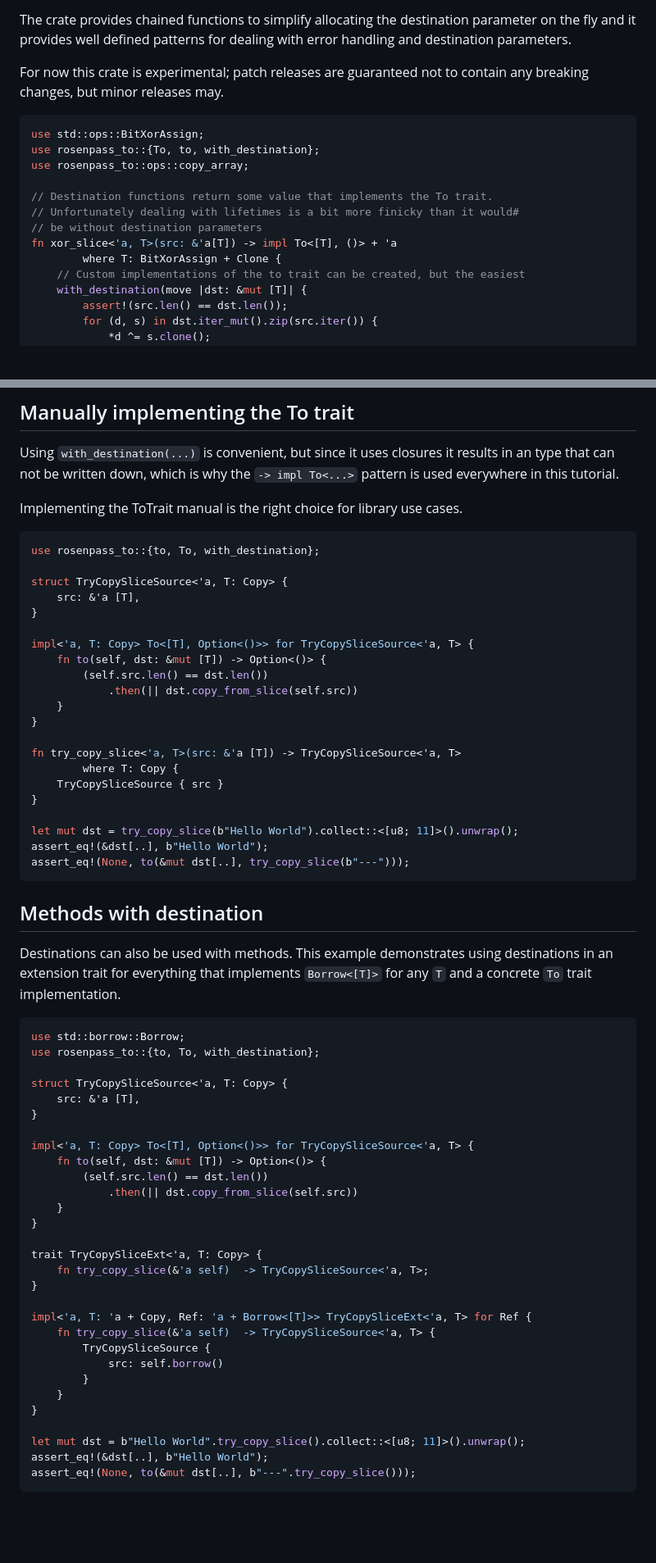
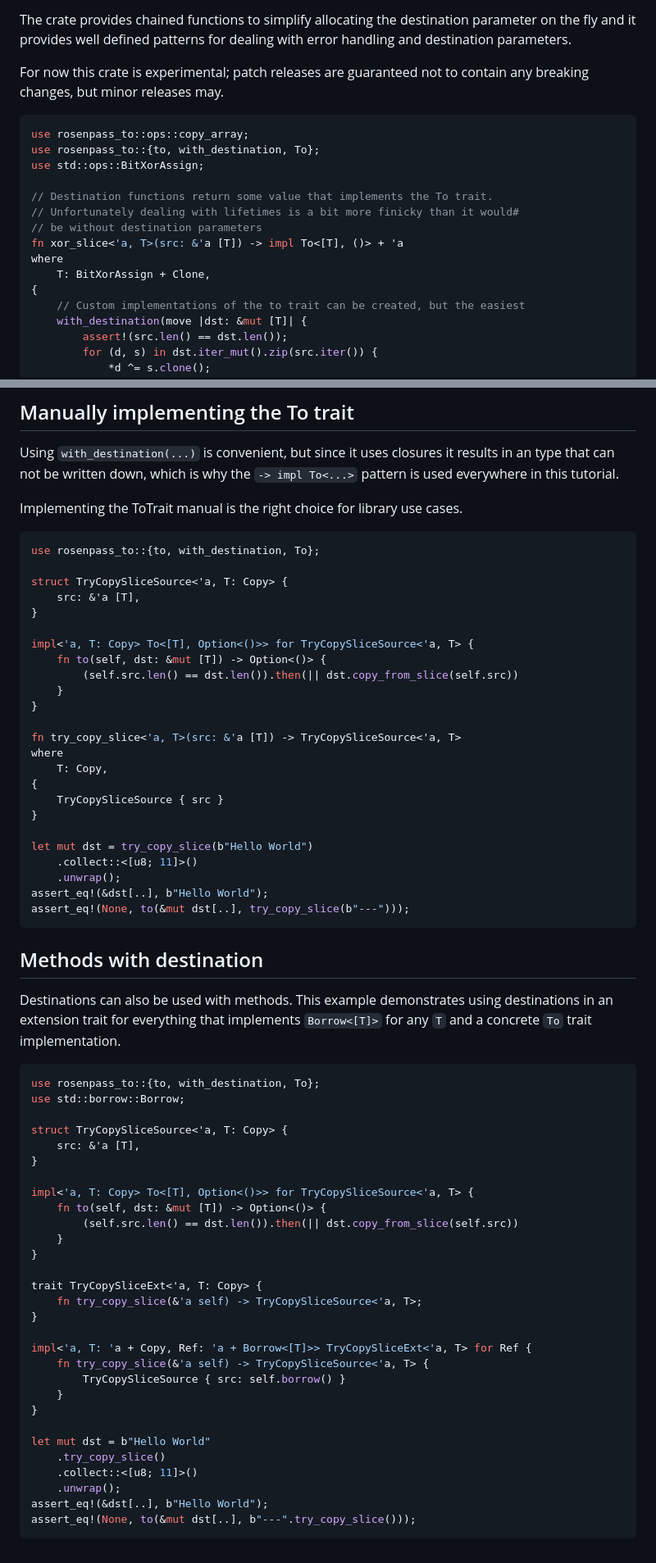
Before and after one commit to rosenpass/rosenpass, a Markdown page: to/README.md, 2 parts joined by grey strips. Shown at 82% size. Drawn GitHub-style; blank space fills up the shorter version.

````diff
--- a/to/README.md
+++ b/to/README.md
@@ -12,15 +12,17 @@ The crate provides chained functions to simplify allocating the destination para
 For now this crate is experimental; patch releases are guaranteed not to contain any breaking changes, but minor releases may.
 
 ```rust
+use rosenpass_to::ops::copy_array;
+use rosenpass_to::{to, with_destination, To};
 use std::ops::BitXorAssign;
-use rosenpass_to::{To, to, with_destination};
-use rosenpass_to::ops::copy_array;
 
 // Destination functions return some value that implements the To trait.
 // Unfortunately dealing with lifetimes is a bit more finicky than it would#
 // be without destination parameters
-fn xor_slice<'a, T>(src: &'a[T]) -> impl To<[T], ()> + 'a
-        where T: BitXorAssign + Clone {
+fn xor_slice<'a, T>(src: &'a [T]) -> impl To<[T], ()> + 'a
+where
+    T: BitXorAssign + Clone,
+{
     // Custom implementations of the to trait can be created, but the easiest
     with_destination(move |dst: &mut [T]| {
         assert!(src.len() == dst.len());
@@ -417,7 +447,7 @@ Using `with_destination(...)` is convenient, but since it uses closures it resul
 Implementing the ToTrait manual is the right choice for library use cases.
 
 ```rust
-use rosenpass_to::{to, To, with_destination};
+use rosenpass_to::{to, with_destination, To};
 
 struct TryCopySliceSource<'a, T: Copy> {
     src: &'a [T],
@@ -425,17 +455,20 @@ struct TryCopySliceSource<'a, T: Copy> {
 
 impl<'a, T: Copy> To<[T], Option<()>> for TryCopySliceSource<'a, T> {
     fn to(self, dst: &mut [T]) -> Option<()> {
-        (self.src.len() == dst.len())
-            .then(|| dst.copy_from_slice(self.src))
+        (self.src.len() == dst.len()).then(|| dst.copy_from_slice(self.src))
     }
 }
 
 fn try_copy_slice<'a, T>(src: &'a [T]) -> TryCopySliceSource<'a, T>
-        where T: Copy {
+where
+    T: Copy,
+{
     TryCopySliceSource { src }
 }
 
-let mut dst = try_copy_slice(b"Hello World").collect::<[u8; 11]>().unwrap();
+let mut dst = try_copy_slice(b"Hello World")
+    .collect::<[u8; 11]>()
+    .unwrap();
 assert_eq!(&dst[..], b"Hello World");
 assert_eq!(None, to(&mut dst[..], try_copy_slice(b"---")));
 ```
@@ -445,8 +478,8 @@ assert_eq!(None, to(&mut dst[..], try_copy_slice(b"---")));
 Destinations can also be used with methods. This example demonstrates using destinations in an extension trait for everything that implements `Borrow<[T]>` for any `T` and a concrete `To` trait implementation.
 
 ```rust
+use rosenpass_to::{to, with_destination, To};
 use std::borrow::Borrow;
-use rosenpass_to::{to, To, with_destination};
 
 struct TryCopySliceSource<'a, T: Copy> {
     src: &'a [T],
@@ -454,24 +487,24 @@ struct TryCopySliceSource<'a, T: Copy> {
 
 impl<'a, T: Copy> To<[T], Option<()>> for TryCopySliceSource<'a, T> {
     fn to(self, dst: &mut [T]) -> Option<()> {
-        (self.src.len() == dst.len())
-            .then(|| dst.copy_from_slice(self.src))
+        (self.src.len() == dst.len()).then(|| dst.copy_from_slice(self.src))
     }
 }
 
 trait TryCopySliceExt<'a, T: Copy> {
-    fn try_copy_slice(&'a self)  -> TryCopySliceSource<'a, T>;
+    fn try_copy_slice(&'a self) -> TryCopySliceSource<'a, T>;
 }
 
 impl<'a, T: 'a + Copy, Ref: 'a + Borrow<[T]>> TryCopySliceExt<'a, T> for Ref {
-    fn try_copy_slice(&'a self)  -> TryCopySliceSource<'a, T> {
-        TryCopySliceSource {
-            src: self.borrow()
-        }
+    fn try_copy_slice(&'a self) -> TryCopySliceSource<'a, T> {
+        TryCopySliceSource { src: self.borrow() }
     }
 }
 
-let mut dst = b"Hello World".try_copy_slice().collect::<[u8; 11]>().unwrap();
+let mut dst = b"Hello World"
+    .try_copy_slice()
+    .collect::<[u8; 11]>()
+    .unwrap();
 assert_eq!(&dst[..], b"Hello World");
 assert_eq!(None, to(&mut dst[..], b"---".try_copy_slice()));
 ```
````
Also changed, not shown: other parts of to/README.md (+48 -20 lines).
